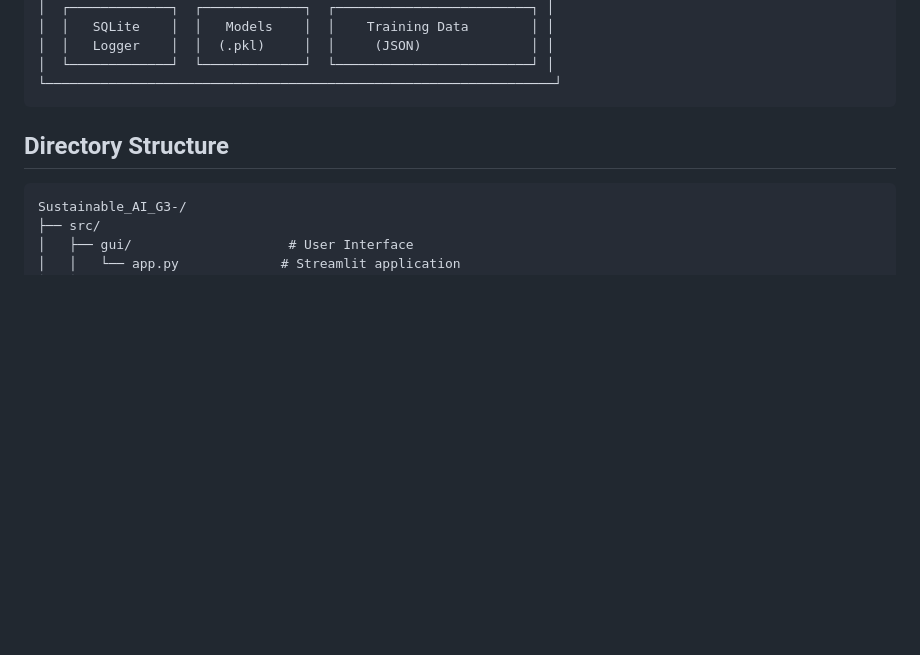
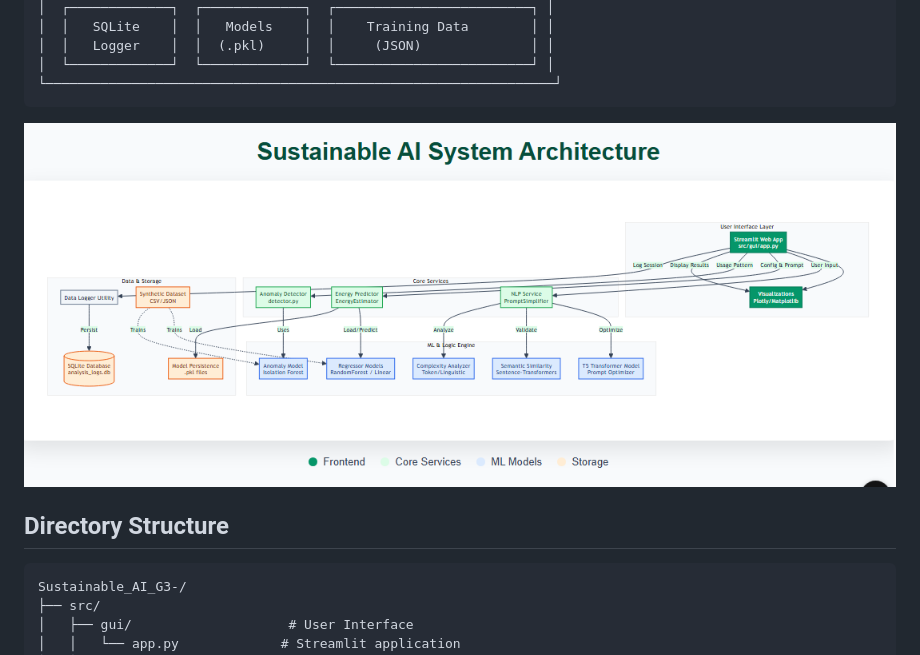
Before and after one commit to JariusBedward-8841640/Sustainable_AI_G3-, a Markdown page: documentation/architecture.md, the part around the change printed below. Rendered like a GitHub page; pictures changed too: documentation/architecture.png (added); blank space fills up the shorter version.

Commit message:
added powerpoint and architecture diagram

````diff
--- a/documentation/architecture.md
+++ b/documentation/architecture.md
@@ -30,6 +30,8 @@ The Sustainable AI system is designed to predict and optimize energy consumption
 │  └─────────────┘  └─────────────┘  └─────────────────────────┘ │
 └─────────────────────────────────────────────────────────────────┘
 ```
+
+![Architecture diagram](architecture.png)
 
 ## Directory Structure
 
````
Also changed, not shown: other parts of documentation/architecture.md (+2 -2 lines), 1 other file.
